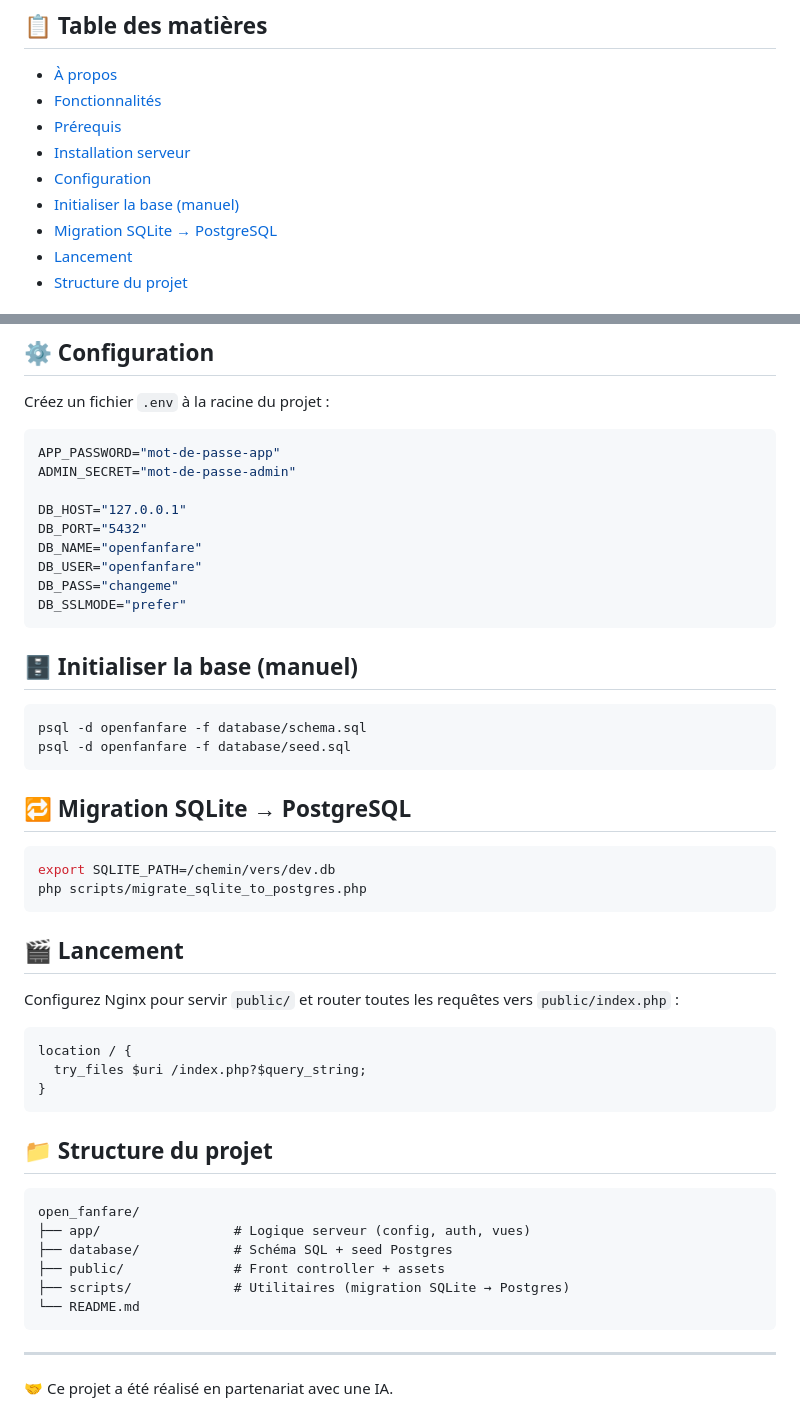
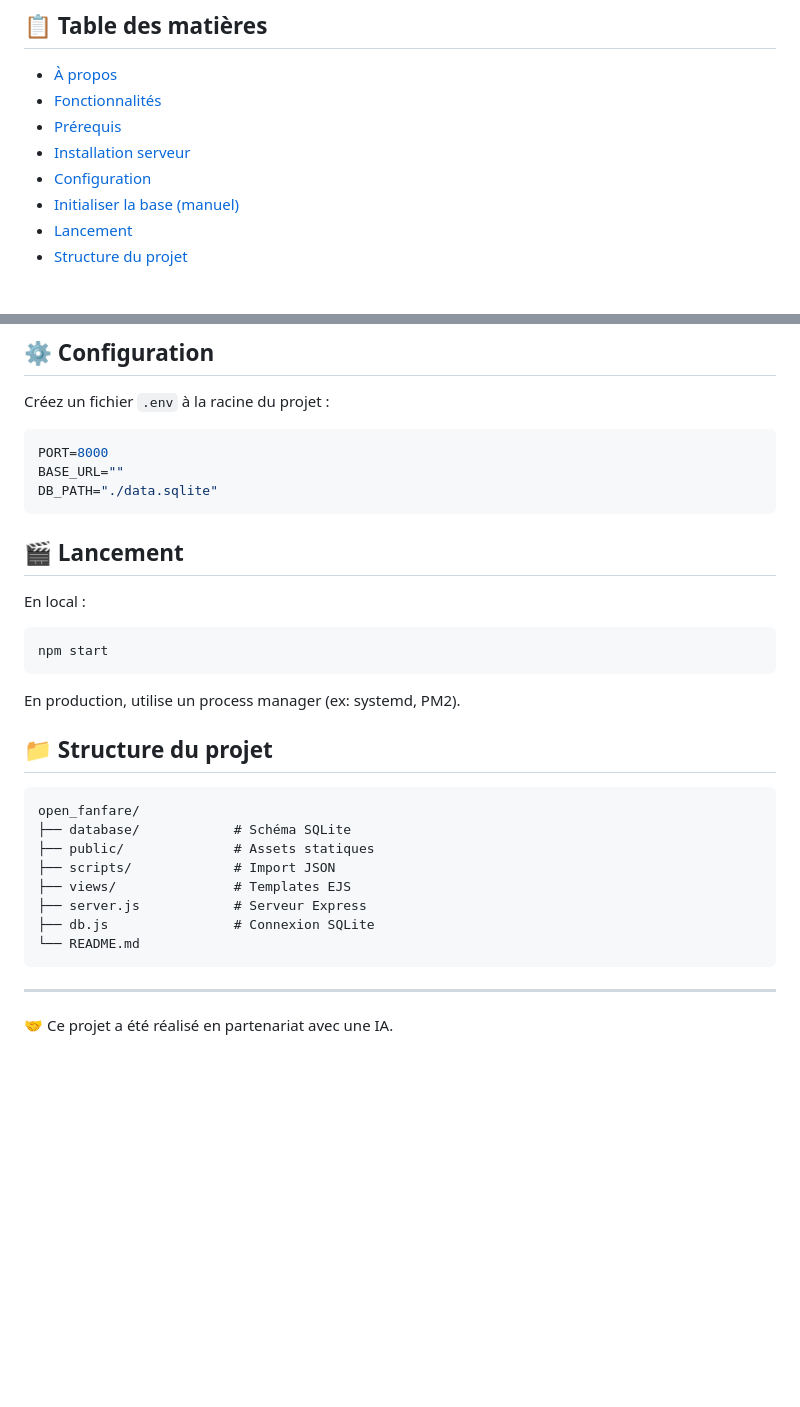
Before and after one commit to julienrat/open_fanfare, a Markdown page: README.md, 2 parts joined by grey strips. Rendered like a GitHub page; blank space fills up the shorter version.

````diff
--- a/README.md
+++ b/README.md
@@ -12,6 +12,5 @@ Pensée pour être simple, rapide et agréable à utiliser, l’interface combin
 - [Configuration](#-configuration)
 - [Initialiser la base (manuel)](#-initialiser-la-base-manuel)
-- [Migration SQLite → PostgreSQL](#-migration-sqlite--postgresql)
 - [Lancement](#-lancement)
 - [Structure du projet](#-structure-du-projet)
 
@@ -130,49 +124,31 @@ sudo systemctl restart nginx
 Créez un fichier `.env` à la racine du projet :
 
 ```env
-APP_PASSWORD="mot-de-passe-app"
-ADMIN_SECRET="mot-de-passe-admin"
-
-DB_HOST="127.0.0.1"
-DB_PORT="5432"
-DB_NAME="openfanfare"
-DB_USER="openfanfare"
-DB_PASS="changeme"
-DB_SSLMODE="prefer"
-```
-
-## 🗄️ Initialiser la base (manuel)
-
-```bash
-psql -d openfanfare -f database/schema.sql
-psql -d openfanfare -f database/seed.sql
-```
-
-## 🔁 Migration SQLite → PostgreSQL
-
-```bash
-export SQLITE_PATH=/chemin/vers/dev.db
-php scripts/migrate_sqlite_to_postgres.php
+PORT=8000
+BASE_URL=""
+DB_PATH="./data.sqlite"
 ```
 
 ## 🎬 Lancement
 
-Configurez Nginx pour servir `public/` et router toutes les requêtes vers `public/index.php` :
+En local :
 
-```nginx
-location / {
-  try_files $uri /index.php?$query_string;
-}
+```bash
+npm start
 ```
+
+En production, utilise un process manager (ex: systemd, PM2).
 
 ## 📁 Structure du projet
 
 ```
 open_fanfare/
-├── app/                 # Logique serveur (config, auth, vues)
-├── database/            # Schéma SQL + seed Postgres
-├── public/              # Front controller + assets
-├── scripts/             # Utilitaires (migration SQLite → Postgres)
+├── database/            # Schéma SQLite
+├── public/              # Assets statiques
+├── scripts/             # Import JSON
+├── views/               # Templates EJS
+├── server.js            # Serveur Express
+├── db.js                # Connexion SQLite
 └── README.md
 ```
 
````
Also changed, not shown: other parts of README.md (+25 -30 lines).
